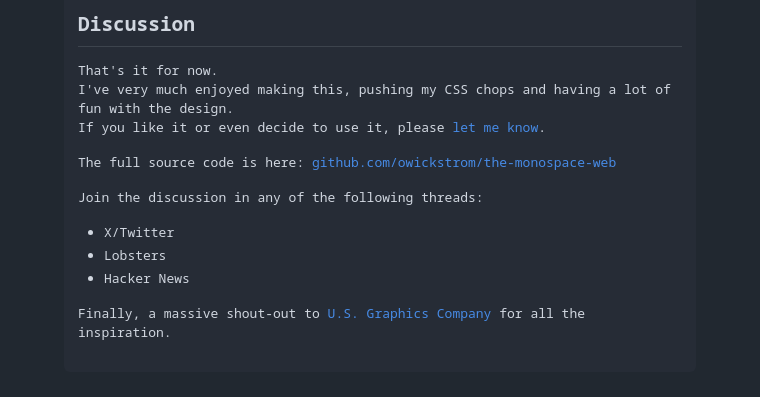
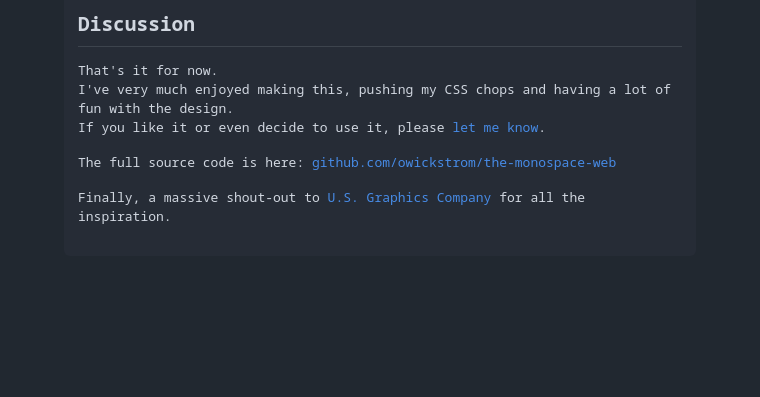
Before and after one commit to owickstrom/the-monospace-web, a Markdown page: index.md, the part around the change. Rendered like a GitHub page; blank space fills up the shorter version.

Commit message:
remove discussion links

```diff
--- a/index.md
+++ b/index.md
@@ -223,10 +223,4 @@ If you like it or even decide to use it, please [let me know](https://x.com/owic
 
 The full source code is here: [github.com/owickstrom/the-monospace-web](https://github.com/owickstrom/the-monospace-web)
 
-Join the discussion in any of the following threads:
-
-* X/Twitter
-* Lobsters
-* Hacker News
-
 Finally, a massive shout-out to [U.S. Graphics Company](https://x.com/usgraphics) for all the inspiration.
```
